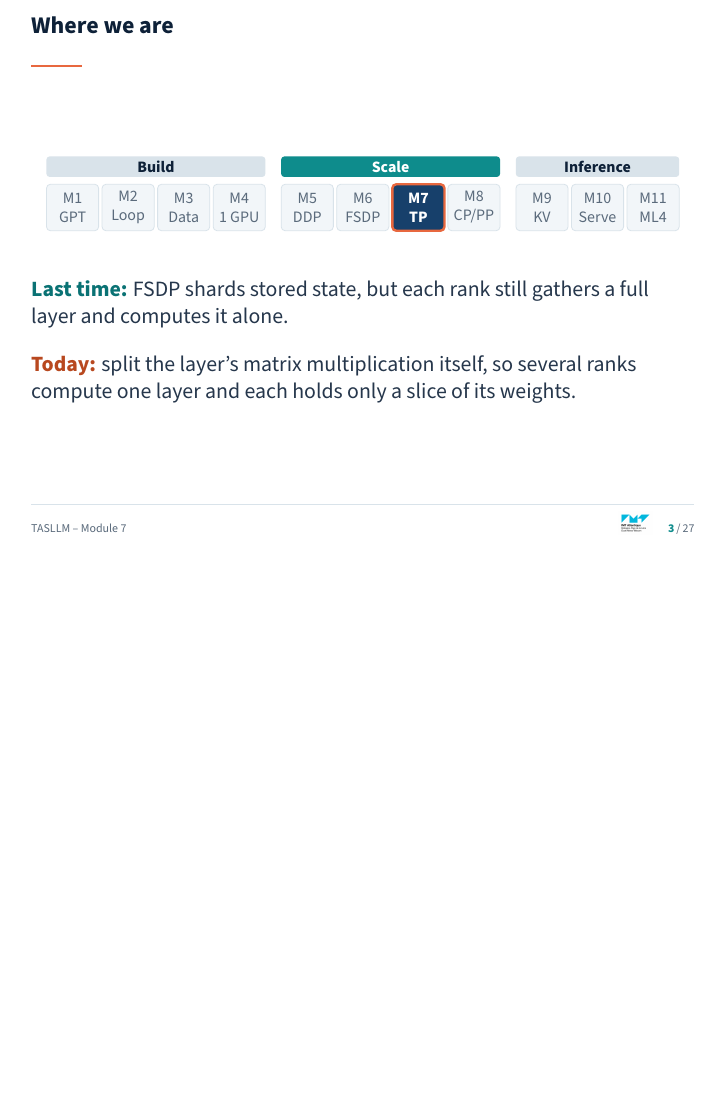
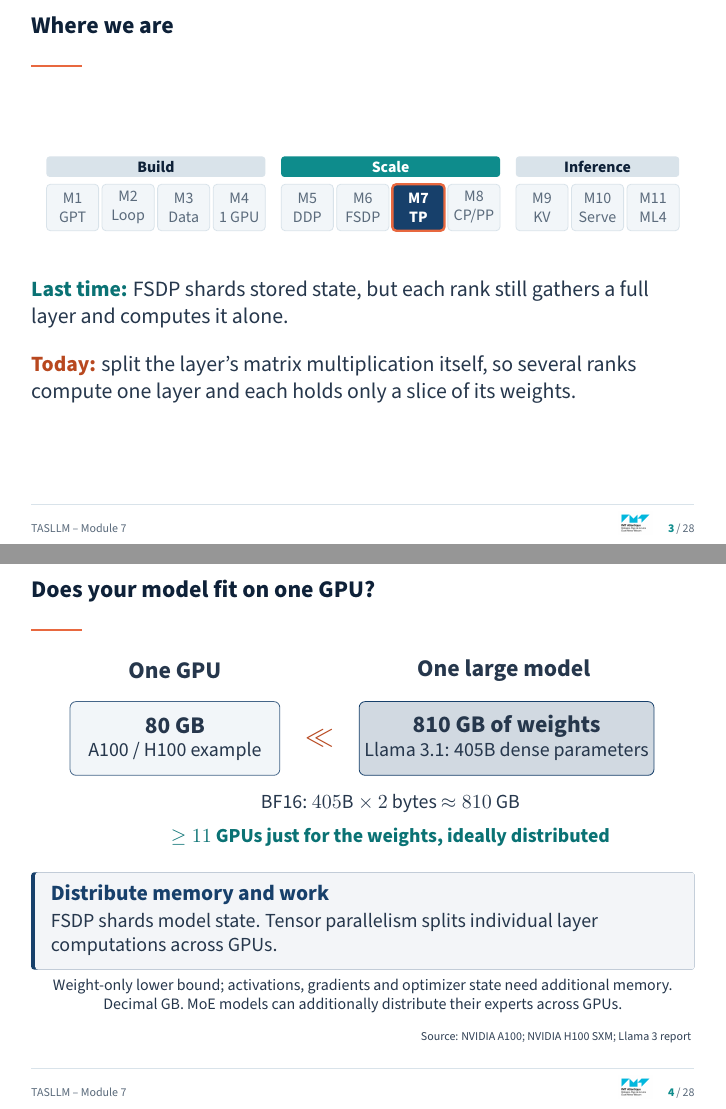
Before and after one commit to brain-bzh/llm-course, LaTeX slides (lectures/07-tensor-parallelism/07-tensor-parallelism.tex): page 3 of 27 before the commit and pages 3 and 4 of 28 after it, the two joined at a grey line, the shorter picture padded with empty space. Compiled offline with pdfLaTeX.

Commit message:
feat: add slide on model memory requirements and tensor parallelism motivation

```diff
--- a/lectures/07-tensor-parallelism/07-tensor-parallelism.tex
+++ b/lectures/07-tensor-parallelism/07-tensor-parallelism.tex
@@ -22,6 +22,29 @@
   \vspace{10pt}
   \textbf{\textcolor{signaldark}{Today:}} split the layer's matrix multiplication itself, so several ranks compute one layer and each holds only a slice of its weights.
 \end{frame}
+\begin{frame}{Does your model fit on one GPU?}
+  \centering
+  \begin{tikzpicture}[x=1cm,y=1cm,every node/.style={align=center}]
+    \node[font=\large\bfseries] at (-3.8,2.1) {One GPU};
+    \node[font=\large\bfseries] at (2.0,2.1) {One large model};
+    \fill[themebluebg,draw=themebluedraw,rounded corners=3pt] (-5.65,.25) rectangle (-1.95,1.55);
+    \node[font=\large\bfseries] at (-3.8,1.12) {80 GB};
+    \node[font=\small] at (-3.8,.66) {A100 / H100 example};
+    \node[font=\Large\bfseries,text=signaldark] at (-1.25,.9) {$\ll$};
+    \fill[themenavy!20,draw=themenavy,rounded corners=3pt] (-.55,.25) rectangle (4.65,1.55);
+    \node[font=\large\bfseries] at (2.05,1.12) {810 GB of weights};
+    \node[font=\small] at (2.05,.66) {Llama 3.1: 405B dense parameters};
+    \node[font=\small] at (0,-.25) {BF16: $405\text{B}\times 2$ bytes $\approx 810$ GB};
+    \node[font=\small\bfseries,text=accentdark] at (0,-.85) {$\geq 11$ GPUs just for the weights, ideally distributed};
+  \end{tikzpicture}
+  \par\vspace{4pt}
+  \begin{block}{Distribute memory and work}
+    FSDP shards model state. Tensor parallelism splits individual layer computations across GPUs.
+  \end{block}
+  \scriptsize Weight-only lower bound; activations, gradients and optimizer state need additional memory. Decimal GB. MoE models can additionally distribute their experts across GPUs.
+  \smallsource{\href{https://www.nvidia.com/en-us/data-center/a100/}{NVIDIA A100}; \href{https://docs.nvidia.com/enterprise-reference-architectures/hgx-ai-factory-h100-h200-b200/latest/components.html}{NVIDIA H100 SXM}; \href{https://arxiv.org/abs/2407.21783}{Llama 3 report}}
+\end{frame}
+
 \learninggoals
 {Derive column- and row-parallel linear layers from matrix multiplication.}
 {Track replicated and sharded tensor layouts through an MLP and attention block.}
```
Also changed, not shown: lectures/07-tensor-parallelism/07-tensor-parallelism.pdf.
